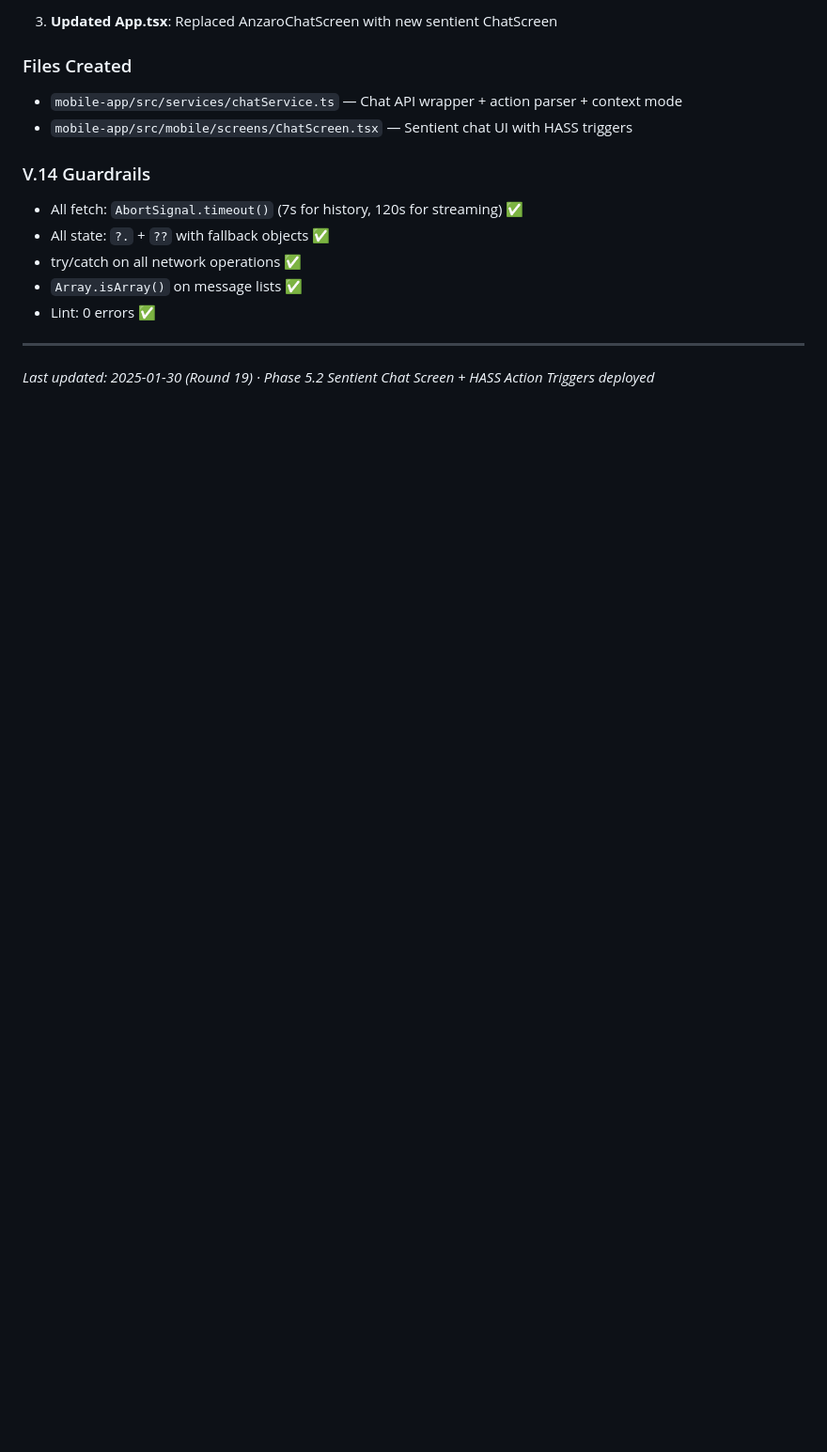
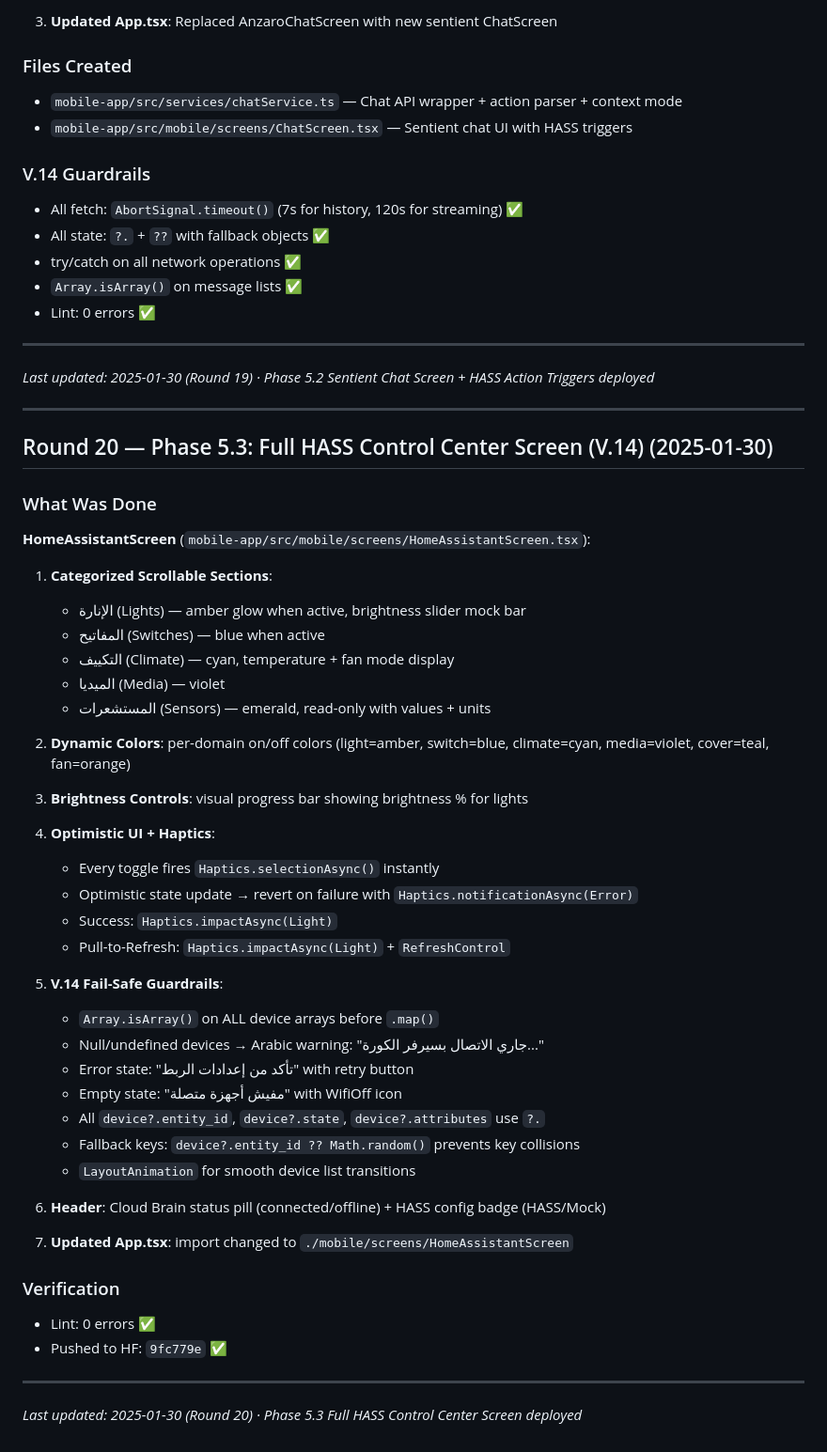
Before and after one commit to ygfiouyg/DELTA_AI_V2, a Markdown page: worklog.md, the part around the change. Shown at 94% size. Rendered like a GitHub page; blank space fills up the shorter version.

Commit message:
551925a8-a222-47a9-bfe2-606844a7952a

```diff
--- a/worklog.md
+++ b/worklog.md
@@ -939,3 +939,49 @@ User authenticates → page.tsx checks /api/anzaro/personality/profile
 ---
 
 *Last updated: 2025-01-30 (Round 19) · Phase 5.2 Sentient Chat Screen + HASS Action Triggers deployed*
+
+---
+
+## Round 20 — Phase 5.3: Full HASS Control Center Screen (V.14) (2025-01-30)
+
+### What Was Done
+
+**HomeAssistantScreen** (`mobile-app/src/mobile/screens/HomeAssistantScreen.tsx`):
+
+1. **Categorized Scrollable Sections**:
+   - الإنارة (Lights) — amber glow when active, brightness slider mock bar
+   - المفاتيح (Switches) — blue when active
+   - التكييف (Climate) — cyan, temperature + fan mode display
+   - الميديا (Media) — violet
+   - المستشعرات (Sensors) — emerald, read-only with values + units
+
+2. **Dynamic Colors**: per-domain on/off colors (light=amber, switch=blue, climate=cyan, media=violet, cover=teal, fan=orange)
+
+3. **Brightness Controls**: visual progress bar showing brightness % for lights
+
+4. **Optimistic UI + Haptics**:
+   - Every toggle fires `Haptics.selectionAsync()` instantly
+   - Optimistic state update → revert on failure with `Haptics.notificationAsync(Error)`
+   - Success: `Haptics.impactAsync(Light)`
+   - Pull-to-Refresh: `Haptics.impactAsync(Light)` + `RefreshControl`
+
+5. **V.14 Fail-Safe Guardrails**:
+   - `Array.isArray()` on ALL device arrays before `.map()`
+   - Null/undefined devices → Arabic warning: "جاري الاتصال بسيرفر الكورة..."
+   - Error state: "تأكد من إعدادات الربط" with retry button
+   - Empty state: "مفيش أجهزة متصلة" with WifiOff icon
+   - All `device?.entity_id`, `device?.state`, `device?.attributes` use `?.`
+   - Fallback keys: `device?.entity_id ?? Math.random()` prevents key collisions
+   - `LayoutAnimation` for smooth device list transitions
+
+6. **Header**: Cloud Brain status pill (connected/offline) + HASS config badge (HASS/Mock)
+
+7. **Updated App.tsx**: import changed to `./mobile/screens/HomeAssistantScreen`
+
+### Verification
+- Lint: 0 errors ✅
+- Pushed to HF: `9fc779e` ✅
+
+---
+
+*Last updated: 2025-01-30 (Round 20) · Phase 5.3 Full HASS Control Center Screen deployed*
```
